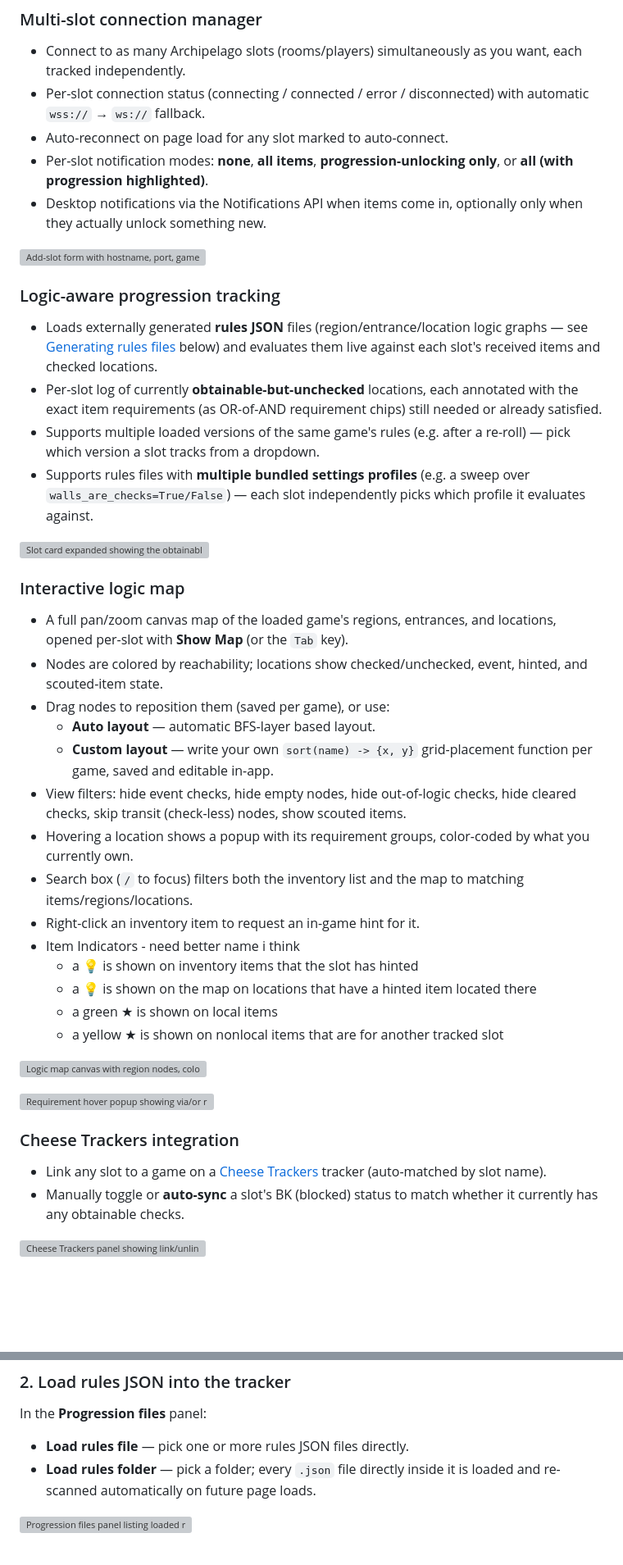
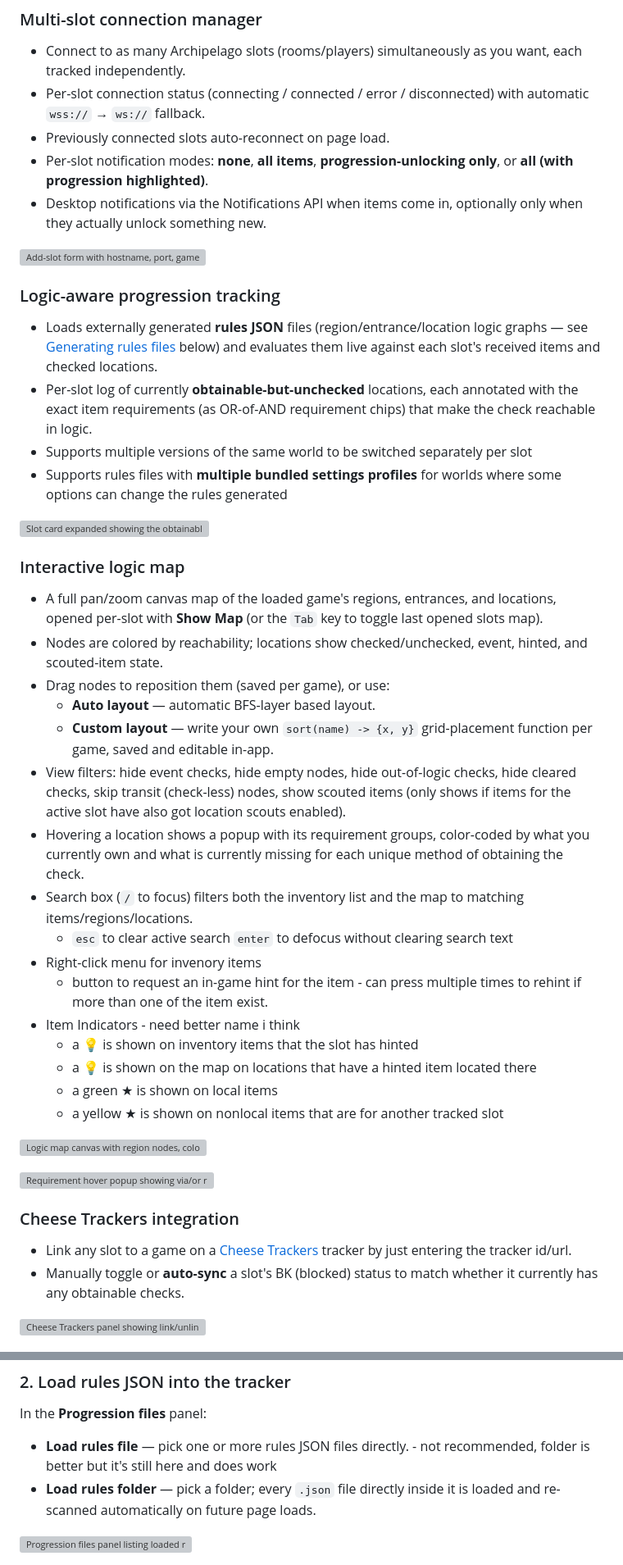
Before and after one commit to rsa17826/ap-slot-tracker, a Markdown page: README.md, 2 parts joined by grey strips. Shown at 82% size. GitHub-like rendering; blank space fills up the shorter version; grey boxes are pictures that could not be loaded.

Commit message:
NO MESSAGE SET

```diff
--- a/README.md
+++ b/README.md
@@ -11,7 +11,7 @@ The main goal of this project is to make tracking logic work for every game with
 
 - Connect to as many Archipelago slots (rooms/players) simultaneously as you want, each tracked independently.
 - Per-slot connection status (connecting / connected / error / disconnected) with automatic `wss://` → `ws://` fallback.
-- Auto-reconnect on page load for any slot marked to auto-connect.
+- Previously connected slots auto-reconnect on page load.
 - Per-slot notification modes: **none**, **all items**, **progression-unlocking only**, or **all (with progression highlighted)**.
 - Desktop notifications via the Notifications API when items come in, optionally only when they actually unlock something new.
 
@@ -20,23 +20,25 @@ The main goal of this project is to make tracking logic work for every game with
 ### Logic-aware progression tracking
 
 - Loads externally generated **rules JSON** files (region/entrance/location logic graphs — see [Generating rules files](#generating-rules-files) below) and evaluates them live against each slot's received items and checked locations.
-- Per-slot log of currently **obtainable-but-unchecked** locations, each annotated with the exact item requirements (as OR-of-AND requirement chips) still needed or already satisfied.
-- Supports multiple loaded versions of the same game's rules (e.g. after a re-roll) — pick which version a slot tracks from a dropdown.
-- Supports rules files with **multiple bundled settings profiles** (e.g. a sweep over `walls_are_checks=True/False`) — each slot independently picks which profile it evaluates against.
+- Per-slot log of currently **obtainable-but-unchecked** locations, each annotated with the exact item requirements (as OR-of-AND requirement chips) that make the check reachable in logic.
+- Supports multiple versions of the same world to be switched separately per slot
+- Supports rules files with **multiple bundled settings profiles** for worlds where some options can change the rules generated
 
 ![Slot card expanded showing the obtainable checks log with requirement chips](./.images/obtainable-checks-log.webp)
 
 ### Interactive logic map
 
-- A full pan/zoom canvas map of the loaded game's regions, entrances, and locations, opened per-slot with **Show Map** (or the `Tab` key).
+- A full pan/zoom canvas map of the loaded game's regions, entrances, and locations, opened per-slot with **Show Map** (or the `Tab` key to toggle last opened slots map).
 - Nodes are colored by reachability; locations show checked/unchecked, event, hinted, and scouted-item state.
 - Drag nodes to reposition them (saved per game), or use:
   - **Auto layout** — automatic BFS-layer based layout.
   - **Custom layout** — write your own `sort(name) -> {x, y}` grid-placement function per game, saved and editable in-app.
-- View filters: hide event checks, hide empty nodes, hide out-of-logic checks, hide cleared checks, skip transit (check-less) nodes, show scouted items.
-- Hovering a location shows a popup with its requirement groups, color-coded by what you currently own.
+- View filters: hide event checks, hide empty nodes, hide out-of-logic checks, hide cleared checks, skip transit (check-less) nodes, show scouted items (only shows if items for the active slot have also got location scouts enabled).
+- Hovering a location shows a popup with its requirement groups, color-coded by what you currently own and what is currently missing for each unique method of obtaining the check.
 - Search box (`/` to focus) filters both the inventory list and the map to matching items/regions/locations.
-- Right-click an inventory item to request an in-game hint for it.
+  - `esc` to clear active search `enter` to defocus without clearing search text
+- Right-click menu for invenory items
+  - button to request an in-game hint for the item - can press multiple times to rehint if more than one of the item exist.
 - Item Indicators - need better name i think
   - a 💡 is shown on inventory items that the slot has hinted
   - a 💡 is shown on the map on locations that have a hinted item located there
@@ -49,7 +51,7 @@ The main goal of this project is to make tracking logic work for every game with
 
 ### Cheese Trackers integration
 
-- Link any slot to a game on a [Cheese Trackers](https://cheesetrackers.theincrediblewheelofchee.se/) tracker (auto-matched by slot name).
+- Link any slot to a game on a [Cheese Trackers](https://cheesetrackers.theincrediblewheelofchee.se/) tracker by just entering the tracker id/url.
 - Manually toggle or **auto-sync** a slot's BK (blocked) status to match whether it currently has any obtainable checks.
 
 ![Cheese Trackers panel showing link/unlink and Mark BK'd controls](./.images/cheese-trackers-panel.webp)
@@ -86,7 +88,7 @@ python generate-global-tracker-data.py Vex2
 
 In the **Progression files** panel:
 
-- **Load rules file** — pick one or more rules JSON files directly.
+- **Load rules file** — pick one or more rules JSON files directly. - not recommended, folder is better but it's still here and does work
 - **Load rules folder** — pick a folder; every `.json` file directly inside it is loaded and re-scanned automatically on future page loads.
 
 ![Progression files panel listing loaded rules files with region/location counts](./.images/progression-files-panel.webp)
```
Also changed, not shown: other parts of README.md (+1 -1 lines).
